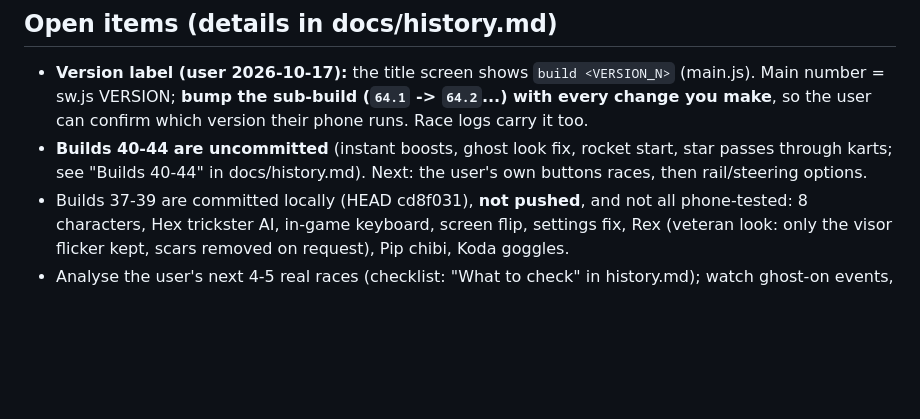
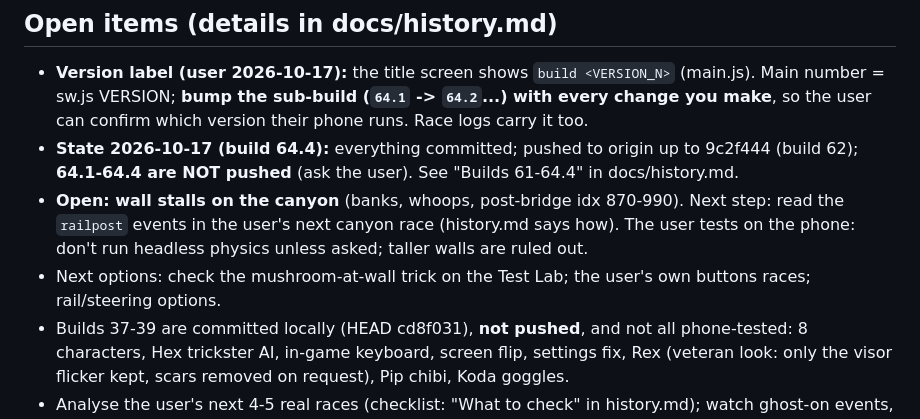
Before and after one commit to stevkazt/kart-rush, a Markdown page: CLAUDE.md, the part around the change. GitHub-like rendering; blank space fills up the shorter version.

```diff
--- a/CLAUDE.md
+++ b/CLAUDE.md
@@ -139,7 +139,9 @@ check touch and feel.
 
 ## Open items (details in docs/history.md)
 - **Version label (user 2026-10-17):** the title screen shows `build <VERSION_N>` (main.js). Main number = sw.js VERSION; **bump the sub-build (`64.1` -> `64.2`...) with every change you make**, so the user can confirm which version their phone runs. Race logs carry it too.
-- **Builds 40-44 are uncommitted** (instant boosts, ghost look fix, rocket start, star passes through karts; see "Builds 40-44" in docs/history.md). Next: the user's own buttons races, then rail/steering options.
+- **State 2026-10-17 (build 64.4):** everything committed; pushed to origin up to 9c2f444 (build 62); **64.1-64.4 are NOT pushed** (ask the user). See "Builds 61-64.4" in docs/history.md.
+- **Open: wall stalls on the canyon** (banks, whoops, post-bridge idx 870-990). Next step: read the `railpost` events in the user's next canyon race (history.md says how). The user tests on the phone: don't run headless physics unless asked; taller walls are ruled out.
+- Next options: check the mushroom-at-wall trick on the Test Lab; the user's own buttons races; rail/steering options.
 - Builds 37-39 are committed locally (HEAD cd8f031), **not pushed**, and not all phone-tested: 8 characters, Hex trickster AI, in-game keyboard, screen flip, settings fix, Rex (veteran look: only the visor flicker kept, scars removed on request), Pip chibi, Koda goggles.
 - Analyse the user's next 4-5 real races (checklist: "What to check" in history.md); watch ghost-on events, boxes per race, hits on the player.
 - Ideas awaiting the user's pick: throw items forwards/backwards, remove side rails, personalities that change (track specialists, rivalry, cup), bully items, landing after the canyon jump.
```
Also changed, not shown: docs/history.md (+19 -0 lines).
